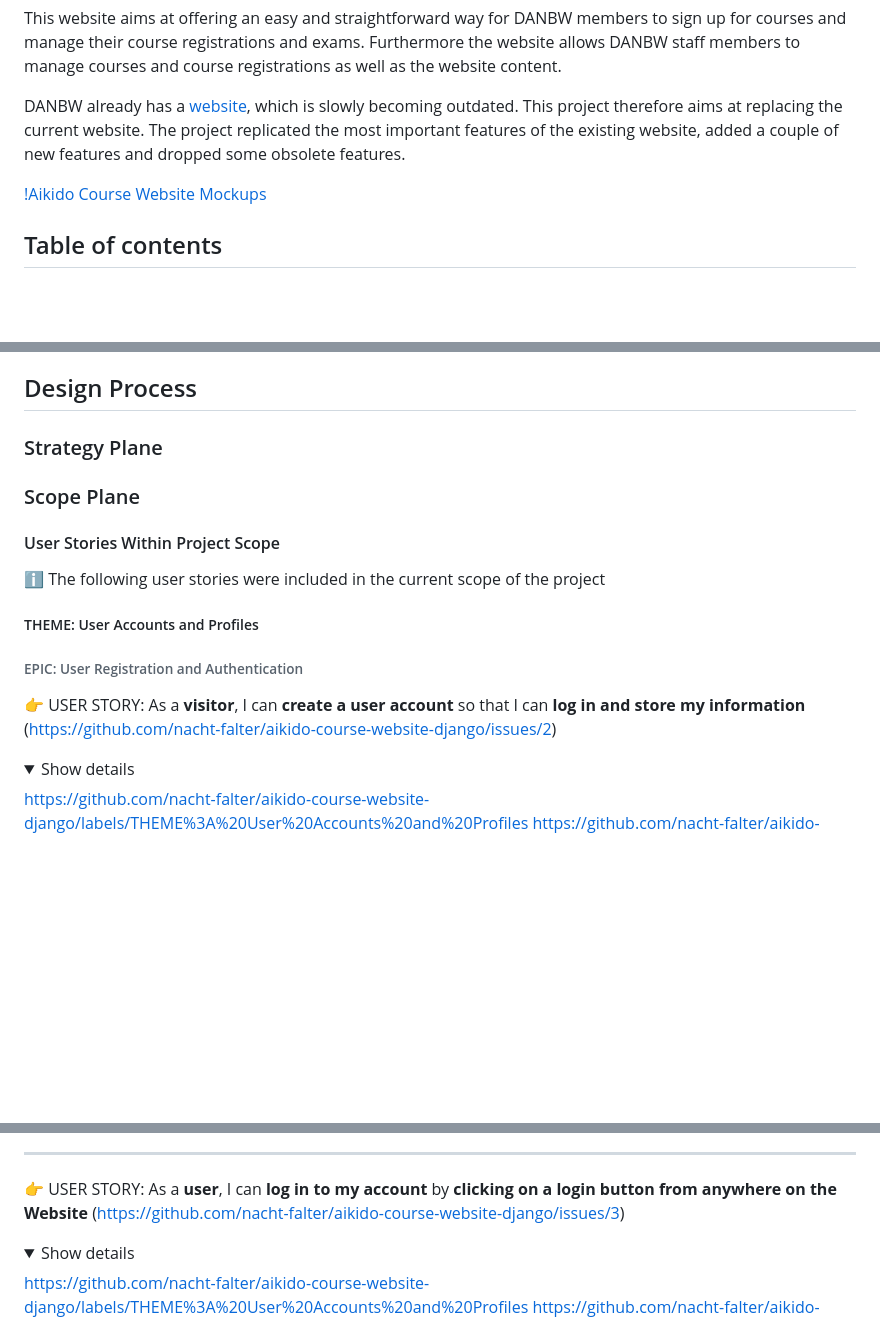
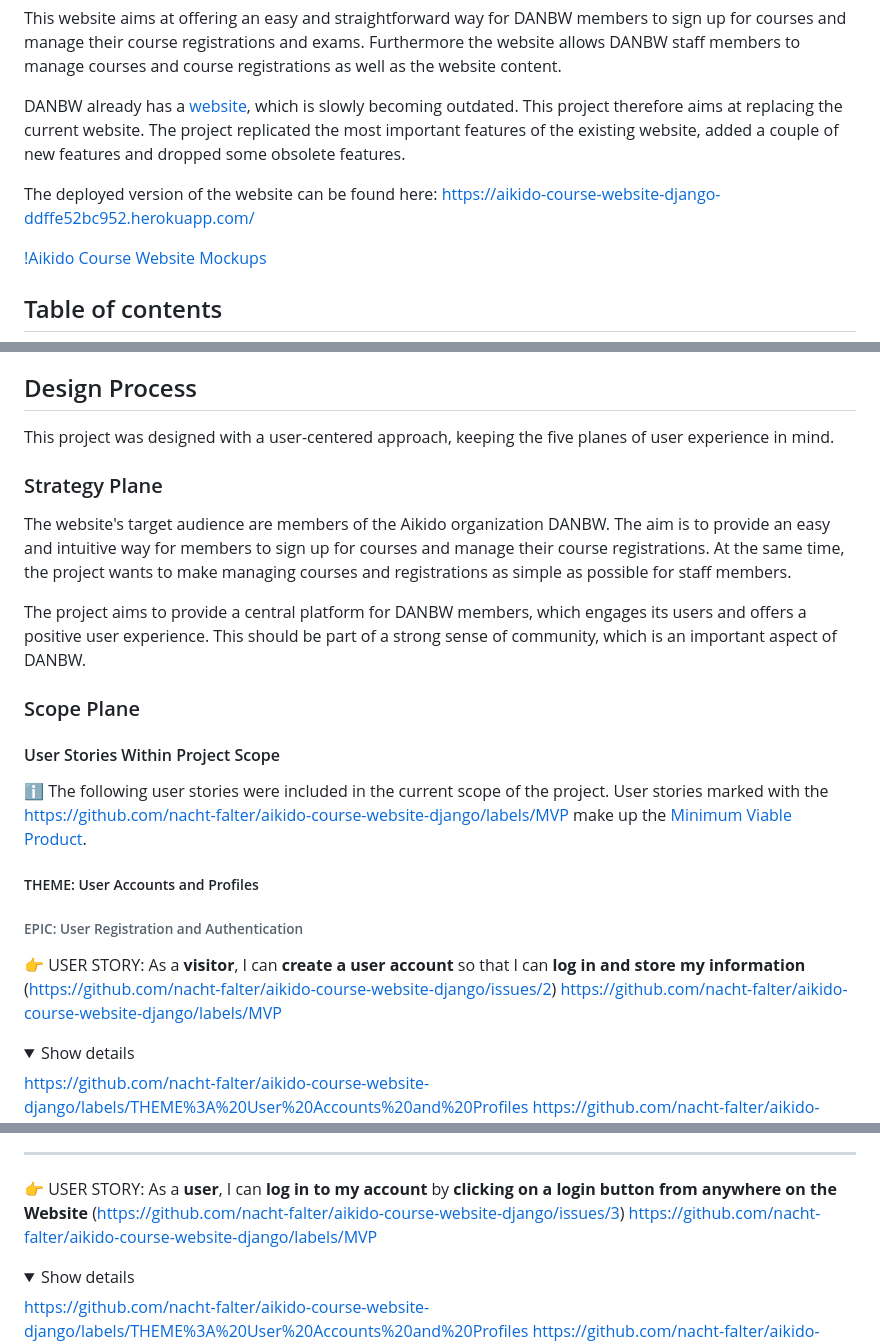
Before and after one commit to nacht-falter/aikido-course-website-django, a Markdown page: README.md, 3 parts joined by grey strips. Rendered like a GitHub page; folded sections open; blank space fills up the shorter version.

Commit message:
Add Strategy section and MVP labels to README.md

```diff
--- a/README.md
+++ b/README.md
@@ -5,6 +5,8 @@
 This website aims at offering an easy and straightforward way for DANBW members to sign up for courses and manage their course registrations and exams. Furthermore the website allows DANBW staff members to manage courses and course registrations as well as the website content.
 
 DANBW already has a [website](https://www.danbw.de), which is slowly becoming outdated. This project therefore aims at replacing the current website. The project replicated the most important features of the existing website, added a couple of new features and dropped some obsolete features.
+
+The deployed version of the website can be found here: https://aikido-course-website-django-ddffe52bc952.herokuapp.com/
 
 [!Aikido Course Website Mockups](media/screenshots/aikido_course_website_mockups.jpg)
 
@@ -67,20 +69,26 @@ DANBW already has a [website](https://www.danbw.de), which is slowly becoming ou
 - Furthermore, all [user stories, which were not part of the current scope of the project](#user-stories-not-included-in-current-scope), could be reevaluated and considered for future iterations.
 
 ## Design Process
+
+This project was designed with a user-centered approach, keeping the five planes of user experience in mind.
+
 ### Strategy Plane
 
+The website's target audience are members of the Aikido organization DANBW. The aim is to provide an easy and intuitive way for members to sign up for courses and manage their course registrations. At the same time, the project wants to make managing courses and registrations as simple as possible for staff members.
 
+The project aims to provide a central platform for DANBW members, which engages its users and offers a positive user experience. This should be part of a strong sense of community, which is an important aspect of DANBW.
 
 ### Scope Plane
 
 #### User Stories Within Project Scope
-ℹ️ The following user stories were included in the current scope of the project
+ℹ️ The following user stories were included in the current scope of the project. User stories marked with the https://github.com/nacht-falter/aikido-course-website-django/labels/MVP make up the [Minimum Viable Product](https://en.wikipedia.org/wiki/Minimum_viable_product).
 
 ##### THEME: User Accounts and Profiles
 
 ###### EPIC: User Registration and Authentication
 
 👉 USER STORY: As a **visitor**, I can **create a user account** so that I can **log in and store my information** (https://github.com/nacht-falter/aikido-course-website-django/issues/2)
+https://github.com/nacht-falter/aikido-course-website-django/labels/MVP
 
 <details>
 
@@ -111,6 +119,7 @@ https://github.com/nacht-falter/aikido-course-website-django/labels/SIZE%3A%20L
 </details>
 
 👉 USER STORY: As a **user**, I can **log in to my account** by **clicking on a login button from anywhere on the Website** (https://github.com/nacht-falter/aikido-course-website-django/issues/3)
+https://github.com/nacht-falter/aikido-course-website-django/labels/MVP
 
 <details>
 
```
Also changed, not shown: other parts of README.md (+14 -0 lines).
